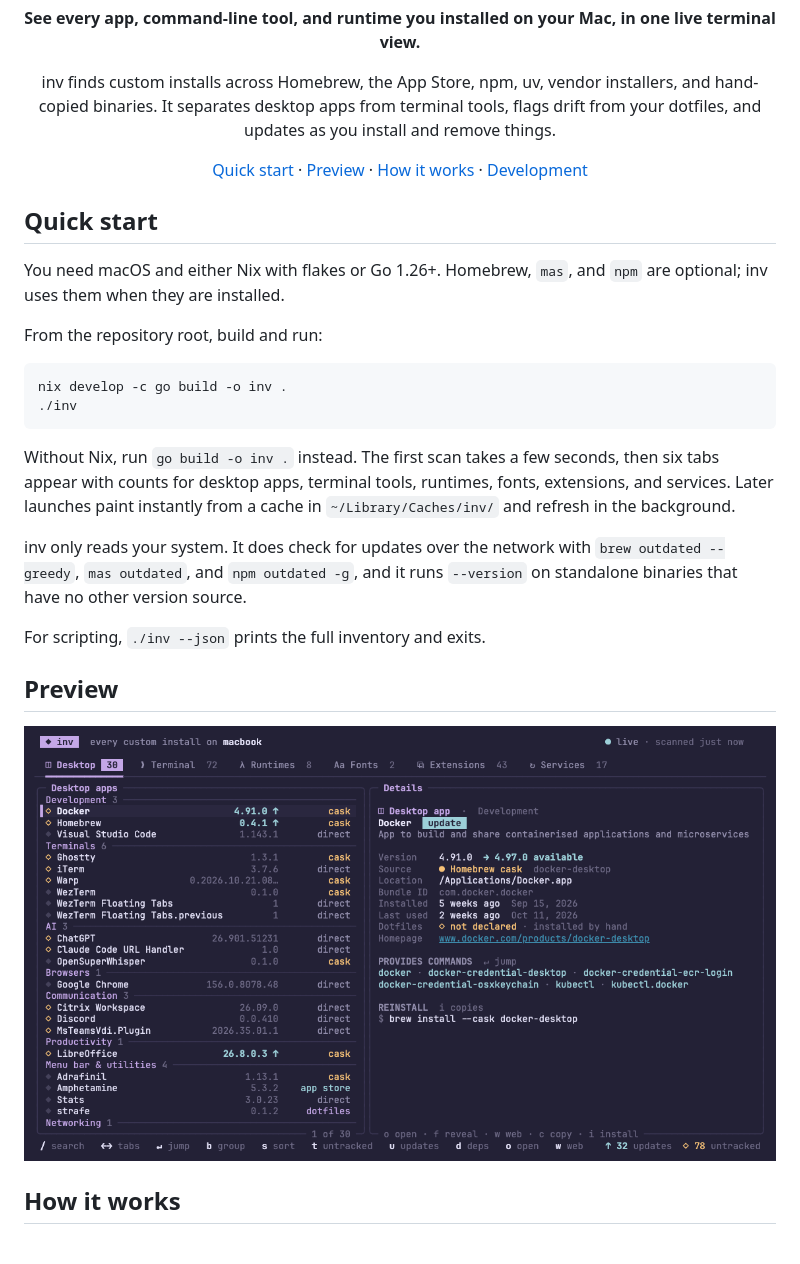
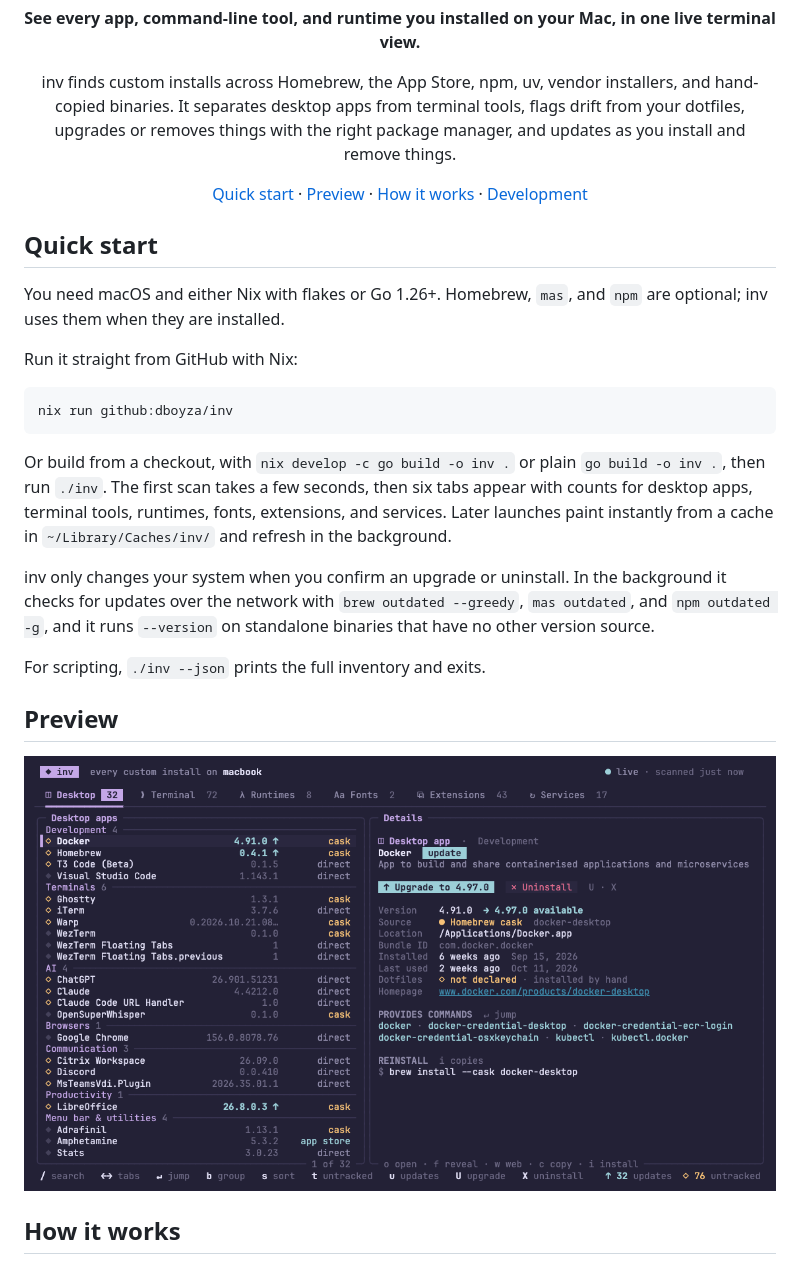
Before and after one commit to dboyza/inv, a Markdown page: README.md, the part around one of its changes. Rendered like a GitHub page; pictures changed too: docs/assets/screenshot.png.

````diff
--- a/README.md
+++ b/README.md
@@ -7,7 +7,7 @@
 
   <p>
     inv finds custom installs across Homebrew, the App Store, npm, uv, vendor installers, and hand-copied binaries.
-    It separates desktop apps from terminal tools, flags drift from your dotfiles, and updates as you install and remove things.
+    It separates desktop apps from terminal tools, flags drift from your dotfiles, upgrades or removes things with the right package manager, and updates as you install and remove things.
   </p>
 
   <p>
@@ -23,19 +23,18 @@
 You need macOS and either Nix with flakes or Go 1.26+.
 Homebrew, `mas`, and `npm` are optional; inv uses them when they are installed.
 
-From the repository root, build and run:
+Run it straight from GitHub with Nix:
 
 ```sh
-nix develop -c go build -o inv .
-./inv
+nix run github:dboyza/inv
 ```
 
-Without Nix, run `go build -o inv .` instead.
+Or build from a checkout, with `nix develop -c go build -o inv .` or plain `go build -o inv .`, then run `./inv`.
 The first scan takes a few seconds, then six tabs appear with counts for desktop apps, terminal tools, runtimes, fonts, extensions, and services.
 Later launches paint instantly from a cache in `~/Library/Caches/inv/` and refresh in the background.
 
-inv only reads your system.
-It does check for updates over the network with `brew outdated --greedy`, `mas outdated`, and `npm outdated -g`, and it runs `--version` on standalone binaries that have no other version source.
+inv only changes your system when you confirm an upgrade or uninstall.
+In the background it checks for updates over the network with `brew outdated --greedy`, `mas outdated`, and `npm outdated -g`, and it runs `--version` on standalone binaries that have no other version source.
 
 For scripting, `./inv --json` prints the full inventory and exits.
 
````
Also changed, not shown: other parts of README.md (+12 -3 lines), AGENTS.md (+6 -2 lines), 2 other files.
